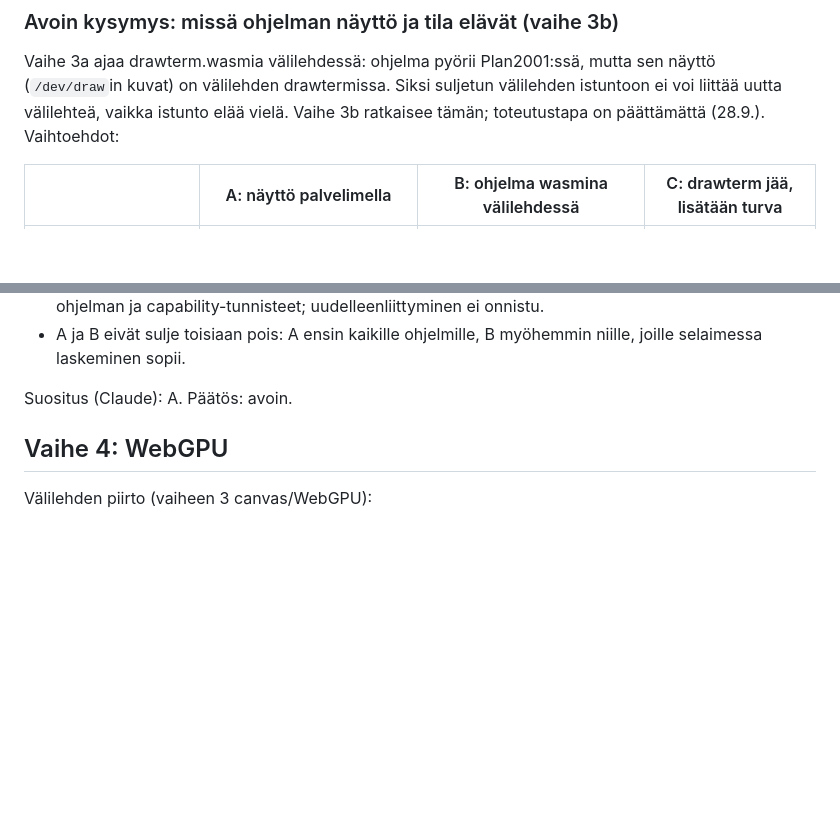
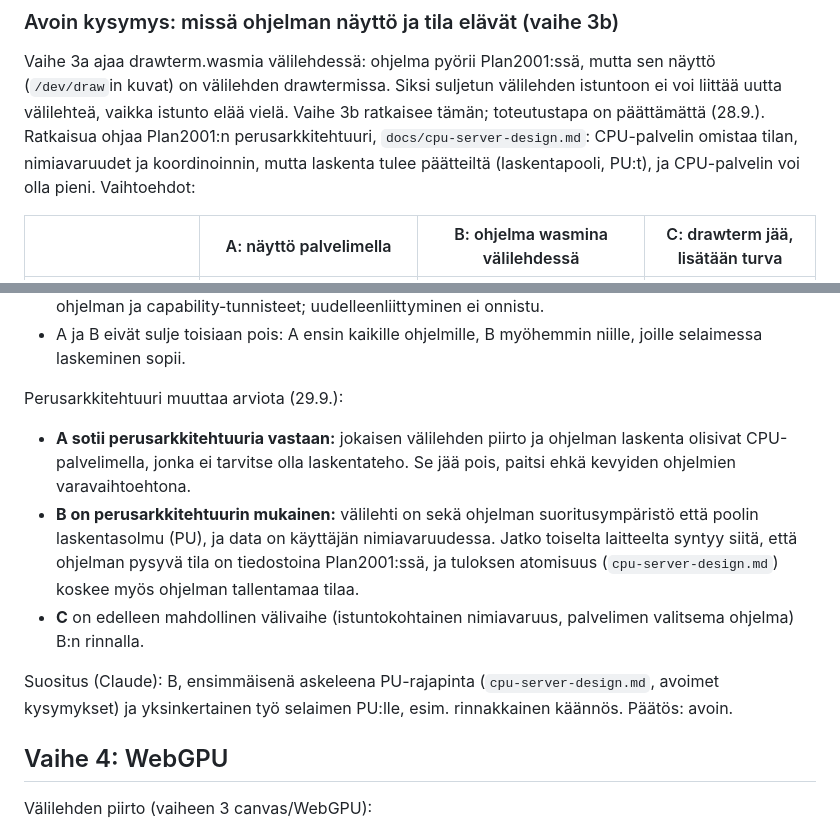
Before and after one commit to pereuna/Plan2001, a Markdown page: monolith/docs/architecture.md, 2 parts joined by grey strips. Drawn GitHub-style; blank space fills up the shorter version.

Commit message:
Monolith phase 3b: the question in the light of cpu-server-design.md (A against it, B with it)
Co-Authored-By: Claude Opus 5.5 <noreply@anthropic.com>
Claude-Session: https://claude.ai/code/session_01TizHTVwJ8gPVeMeHC1iAmJ

```diff
--- a/monolith/docs/architecture.md
+++ b/monolith/docs/architecture.md
@@ -222,7 +222,10 @@ Vaihe 3a ajaa drawterm.wasmia välilehdessä: ohjelma pyörii Plan2001:ssä,
 mutta sen näyttö (`/dev/draw`in kuvat) on välilehden drawtermissa. Siksi
 suljetun välilehden istuntoon ei voi liittää uutta välilehteä, vaikka
 istunto elää vielä. Vaihe 3b ratkaisee tämän; toteutustapa on
-päättämättä (28.9.). Vaihtoehdot:
+päättämättä (28.9.). Ratkaisua ohjaa Plan2001:n perusarkkitehtuuri,
+`docs/cpu-server-design.md`: CPU-palvelin omistaa tilan, nimiavaruudet ja
+koordinoinnin, mutta laskenta tulee päätteiltä (laskentapooli, PU:t), ja
+CPU-palvelin voi olla pieni. Vaihtoehdot:
 
 | | A: näyttö palvelimella | B: ohjelma wasmina välilehdessä | C: drawterm jää, lisätään turva |
 |---|---|---|---|
@@ -248,7 +251,22 @@ päättämättä (28.9.). Vaihtoehdot:
 - A ja B eivät sulje toisiaan pois: A ensin kaikille ohjelmille, B
   myöhemmin niille, joille selaimessa laskeminen sopii.
 
-Suositus (Claude): A. Päätös: avoin.
+Perusarkkitehtuuri muuttaa arviota (29.9.):
+
+- **A sotii perusarkkitehtuuria vastaan:** jokaisen välilehden piirto ja
+  ohjelman laskenta olisivat CPU-palvelimella, jonka ei tarvitse olla
+  laskentateho. Se jää pois, paitsi ehkä kevyiden ohjelmien varavaihtoehtona.
+- **B on perusarkkitehtuurin mukainen:** välilehti on sekä ohjelman
+  suoritusympäristö että poolin laskentasolmu (PU), ja data on käyttäjän
+  nimiavaruudessa. Jatko toiselta laitteelta syntyy siitä, että ohjelman
+  pysyvä tila on tiedostoina Plan2001:ssä, ja tuloksen atomisuus
+  (`cpu-server-design.md`) koskee myös ohjelman tallentamaa tilaa.
+- **C** on edelleen mahdollinen välivaihe (istuntokohtainen nimiavaruus,
+  palvelimen valitsema ohjelma) B:n rinnalla.
+
+Suositus (Claude): B, ensimmäisenä askeleena PU-rajapinta
+(`cpu-server-design.md`, avoimet kysymykset) ja yksinkertainen työ selaimen
+PU:lle, esim. rinnakkainen käännös. Päätös: avoin.
 
 ## Vaihe 4: WebGPU
 
```
Also changed, not shown: monolith/docs/roadmap.md (+1 -1 lines).
